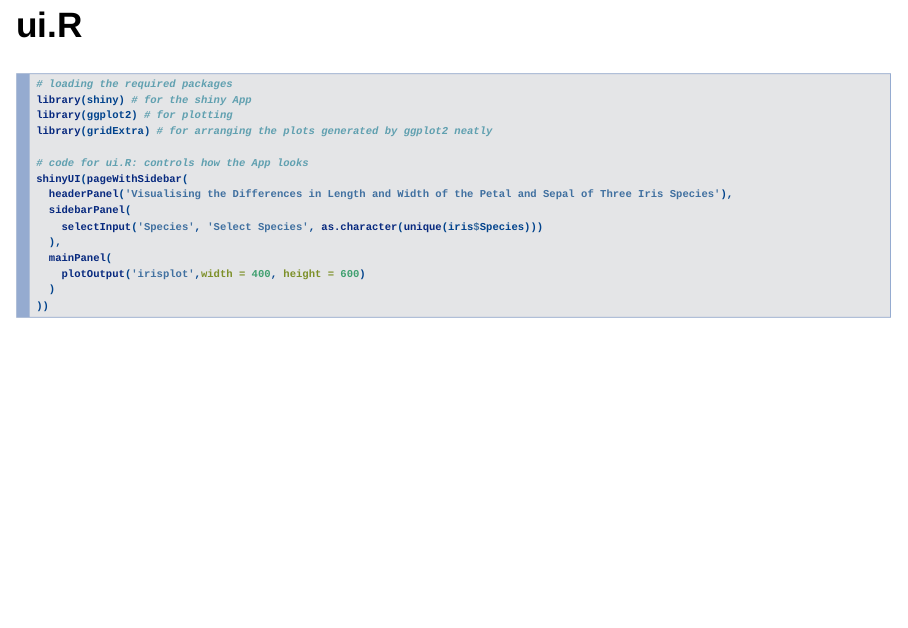
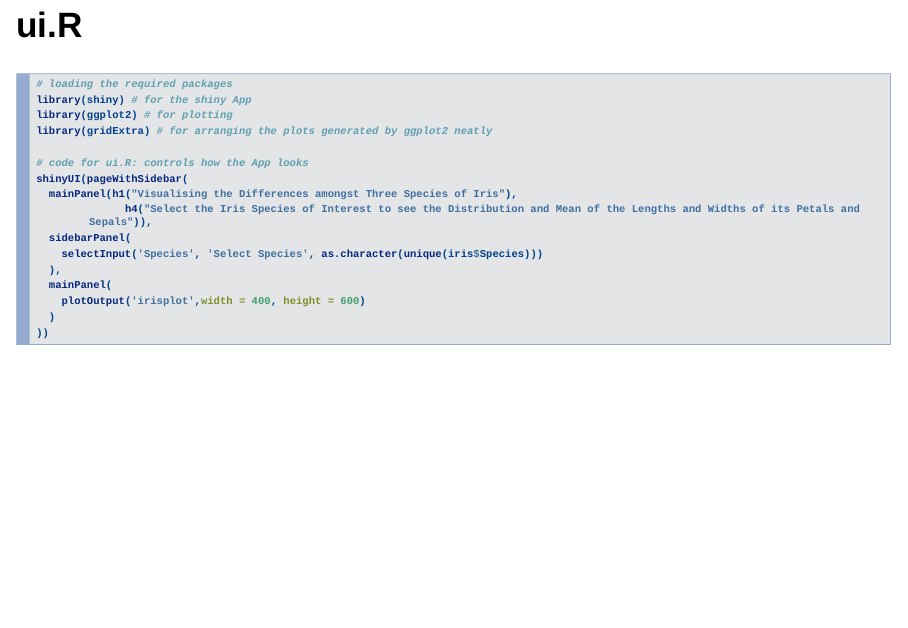
Before and after one commit to sarahgartenmann/ShinyIris, an R Markdown document (Coursera_DataProducts_Week4_Shiny.Rmd): page 5 of 7. Rendered offline with R 4.5, knitr and Pandoc, with nearby package versions; drawn as Slidy slides in place of the format the file asks for.

Commit message:
Update Coursera_DataProducts_Week4_Shiny.Rmd

```diff
--- a/Coursera_DataProducts_Week4_Shiny.Rmd
+++ b/Coursera_DataProducts_Week4_Shiny.Rmd
@@ -43,7 +43,8 @@ library(gridExtra) # for arranging the plots generated by ggplot2 neatly
 
 # code for ui.R: controls how the App looks
 shinyUI(pageWithSidebar(
-  headerPanel('Visualising the Differences in Length and Width of the Petal and Sepal of Three Iris Species'),
+  mainPanel(h1("Visualising the Differences amongst Three Species of Iris"),
+              h4("Select the Iris Species of Interest to see the Distribution and Mean of the Lengths and Widths of its Petals and Sepals")),
   sidebarPanel(
     selectInput('Species', 'Select Species', as.character(unique(iris$Species)))
   ),
```
